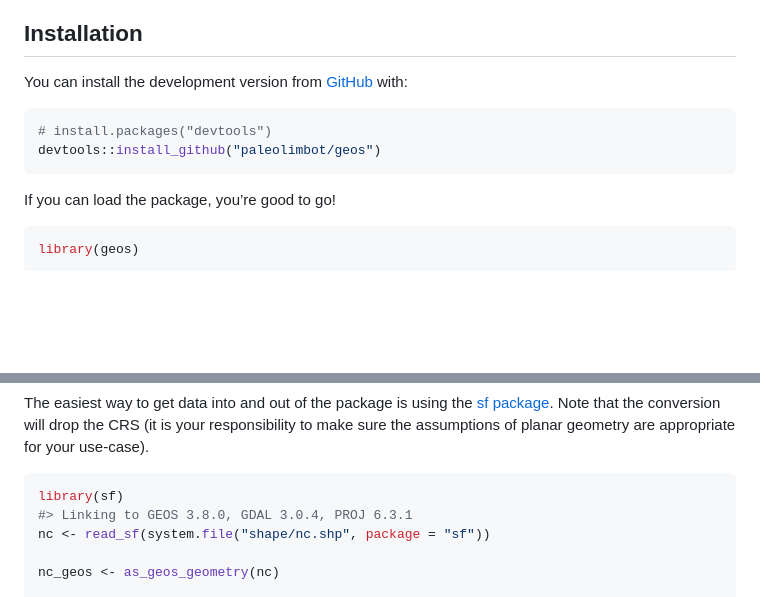
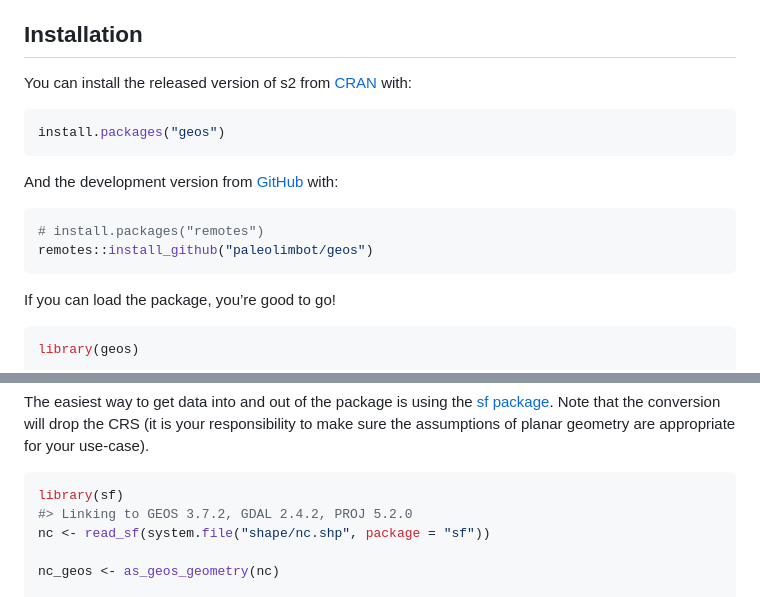
Before and after one commit to paleolimbot/geos, a Markdown page: README.md, 2 parts joined by grey strips. Rendered like a GitHub page; blank space fills up the shorter version.

Commit message:
devtools::build_readme

````diff
--- a/README.md
+++ b/README.md
@@ -20,12 +20,18 @@ which functions are implemented in the R API.
 
 ## Installation
 
-You can install the development version from
-[GitHub](https://github.com/) with:
+You can install the released version of s2 from
+[CRAN](https://CRAN.R-project.org) with:
 
 ``` r
-# install.packages("devtools")
-devtools::install_github("paleolimbot/geos")
+install.packages("geos")
+```
+
+And the development version from [GitHub](https://github.com/) with:
+
+``` r
+# install.packages("remotes")
+remotes::install_github("paleolimbot/geos")
 ```
 
 If you can load the package, you’re good to go\!
@@ -108,7 +114,7 @@ planar geometry are appropriate for your use-case).
 
 ``` r
 library(sf)
-#> Linking to GEOS 3.8.0, GDAL 3.0.4, PROJ 6.3.1
+#> Linking to GEOS 3.7.2, GDAL 2.4.2, PROJ 5.2.0
 nc <- read_sf(system.file("shape/nc.shp", package = "sf"))
 
 nc_geos <- as_geos_geometry(nc)
````
Also changed, not shown: man/figures/README-ex-plot-1.png, 1 other file.
